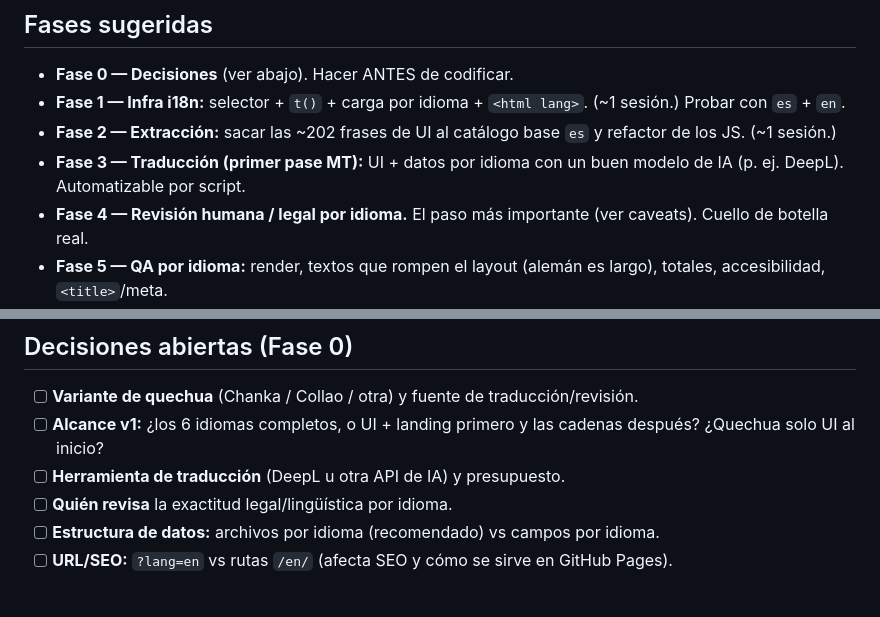
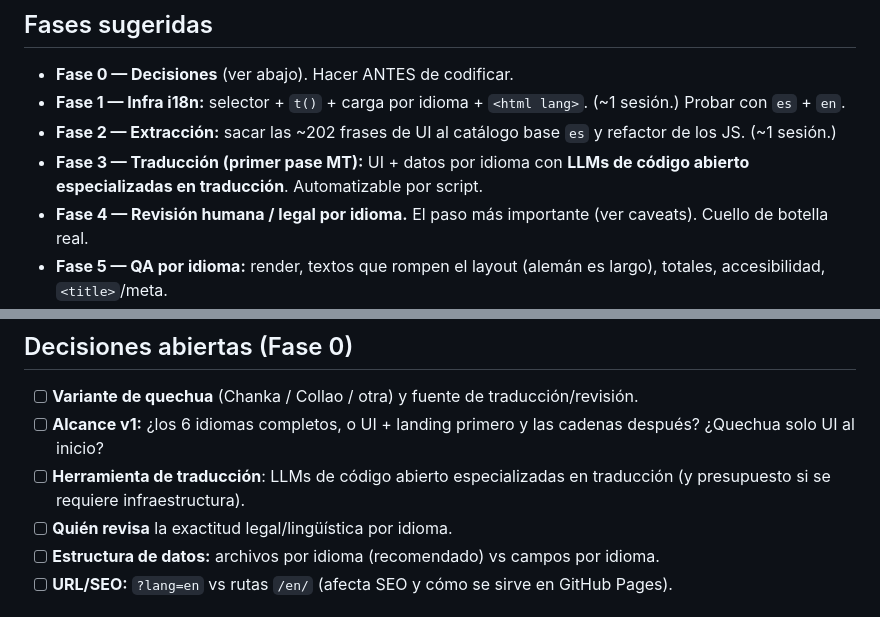
Before and after one commit to malvarador-code83/apostilla-facil, a Markdown page: docs/PLAN-IDIOMAS.md, 2 parts joined by grey strips. GitHub-like rendering.

Commit message:
Plan de idiomas: usar LLMs de codigo abierto especializadas en traduccion

```diff
--- a/docs/PLAN-IDIOMAS.md
+++ b/docs/PLAN-IDIOMAS.md
@@ -48,7 +48,7 @@ Nación), direcciones/teléfonos/correos de oficinas, y el dataset privado de au
 - **Fase 0 — Decisiones** (ver abajo). Hacer ANTES de codificar.
 - **Fase 1 — Infra i18n:** selector + `t()` + carga por idioma + `<html lang>`. (~1 sesión.) Probar con `es` + `en`.
 - **Fase 2 — Extracción:** sacar las ~202 frases de UI al catálogo base `es` y refactor de los JS. (~1 sesión.)
-- **Fase 3 — Traducción (primer pase MT):** UI + datos por idioma con un buen modelo de IA (p. ej. DeepL). Automatizable por script.
+- **Fase 3 — Traducción (primer pase MT):** UI + datos por idioma con **LLMs de código abierto especializadas en traducción**. Automatizable por script.
 - **Fase 4 — Revisión humana / legal por idioma.** El paso más importante (ver caveats). Cuello de botella real.
 - **Fase 5 — QA por idioma:** render, textos que rompen el layout (alemán es largo), totales, accesibilidad, `<title>`/meta.
 
@@ -67,7 +67,7 @@ Nación), direcciones/teléfonos/correos de oficinas, y el dataset privado de au
 
 - [ ] **Variante de quechua** (Chanka / Collao / otra) y fuente de traducción/revisión.
 - [ ] **Alcance v1:** ¿los 6 idiomas completos, o UI + landing primero y las cadenas después? ¿Quechua solo UI al inicio?
-- [ ] **Herramienta de traducción** (DeepL u otra API de IA) y presupuesto.
+- [ ] **Herramienta de traducción**: LLMs de código abierto especializadas en traducción (y presupuesto si se requiere infraestructura).
 - [ ] **Quién revisa** la exactitud legal/lingüística por idioma.
 - [ ] **Estructura de datos:** archivos por idioma (recomendado) vs campos por idioma.
 - [ ] **URL/SEO:** `?lang=en` vs rutas `/en/` (afecta SEO y cómo se sirve en GitHub Pages).
```
